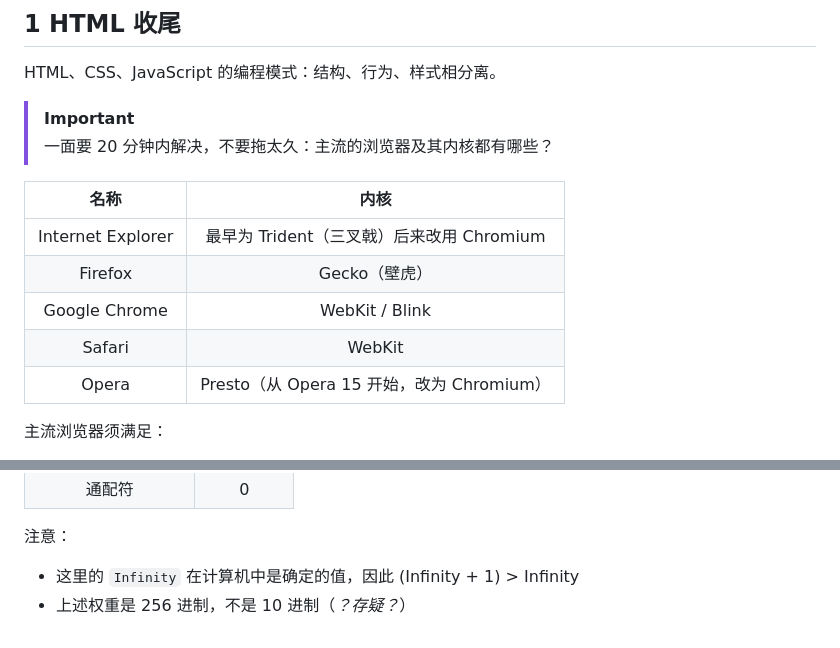
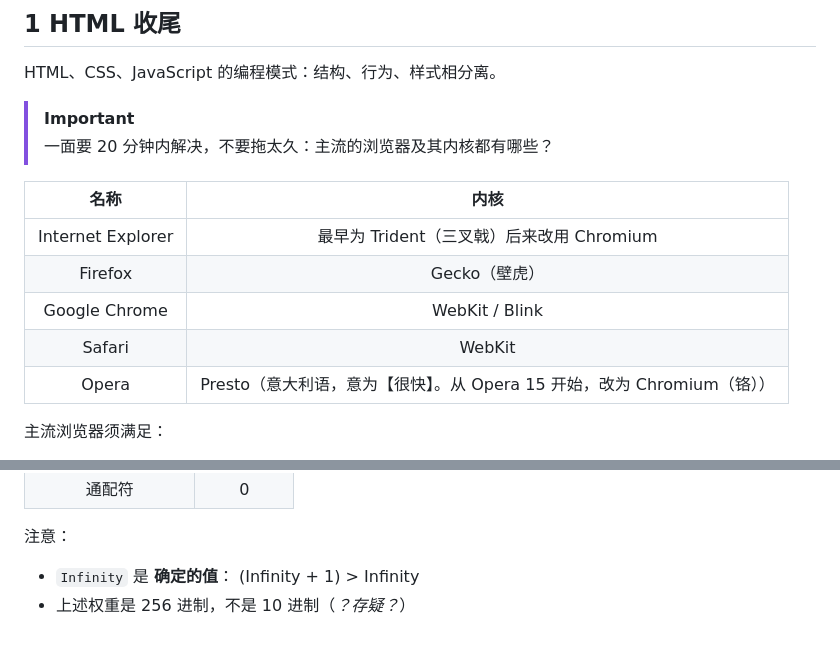
Before and after one commit to SafeWinter/duyi-fe, a Markdown page: 02_HTML_CSS_scratch/04-CSS选择器盒模型在企业开发中应用/Ch4L06-CSS基础篇.md, 2 parts joined by grey strips. Rendered like a GitHub page.

```diff
--- a/02_HTML_CSS_scratch/04-CSS选择器盒模型在企业开发中应用/Ch4L06-CSS基础篇.md
+++ b/02_HTML_CSS_scratch/04-CSS选择器盒模型在企业开发中应用/Ch4L06-CSS基础篇.md
@@ -8,13 +8,13 @@ HTML、CSS、JavaScript 的编程模式：结构、行为、样式相分离。
 >
 > 一面要 20 分钟内解决，不要拖太久：主流的浏览器及其内核都有哪些？
 
-|       名称        |                   内核                    |
-| :---------------: | :---------------------------------------: |
-| Internet Explorer | 最早为 Trident（三叉戟）后来改用 Chromium |
-|      Firefox      |               Gecko（壁虎）               |
-|   Google Chrome   |              WebKit / Blink               |
-|      Safari       |                  WebKit                   |
-|       Opera       | Presto（从 Opera 15 开始，改为 Chromium） |
+|       名称        |                             内核                             |
+| :---------------: | :----------------------------------------------------------: |
+| Internet Explorer |          最早为 Trident（三叉戟）后来改用 Chromium           |
+|      Firefox      |                        Gecko（壁虎）                         |
+|   Google Chrome   |                        WebKit / Blink                        |
+|      Safari       |                            WebKit                            |
+|       Opera       | Presto（意大利语，意为【很快】。从 Opera 15 开始，改为 Chromium（铬）） |
 
 主流浏览器须满足：
 
@@ -75,5 +75,5 @@ CSS 全称：**C**ascading **S**tyle **S**heet，层叠样式表
 
 注意：
 
-- 这里的 `Infinity` 在计算机中是确定的值，因此 (Infinity + 1) > Infinity
+- `Infinity` 是 **确定的值**： (Infinity + 1) > Infinity
 - 上述权重是 256 进制，不是 10 进制（*？存疑？*）
```
Also changed, not shown: 02_HTML_CSS_scratch/04-CSS选择器盒模型在企业开发中应用/Ch4L07-CSS选择器_权重计算_基础属性.md (added, +72 -0 lines), 02_HTML_CSS_scratch/assets/7-1.png (added).
